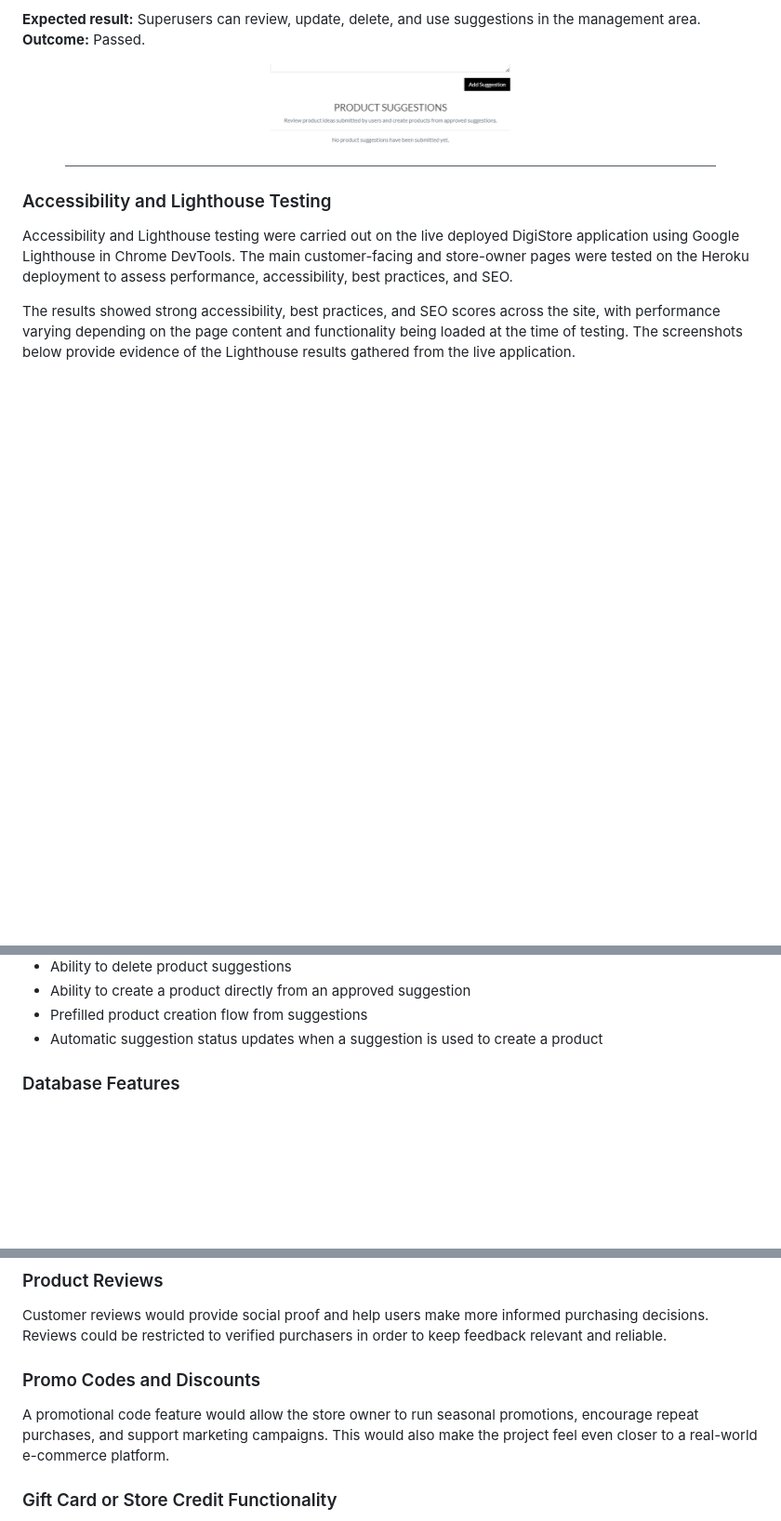
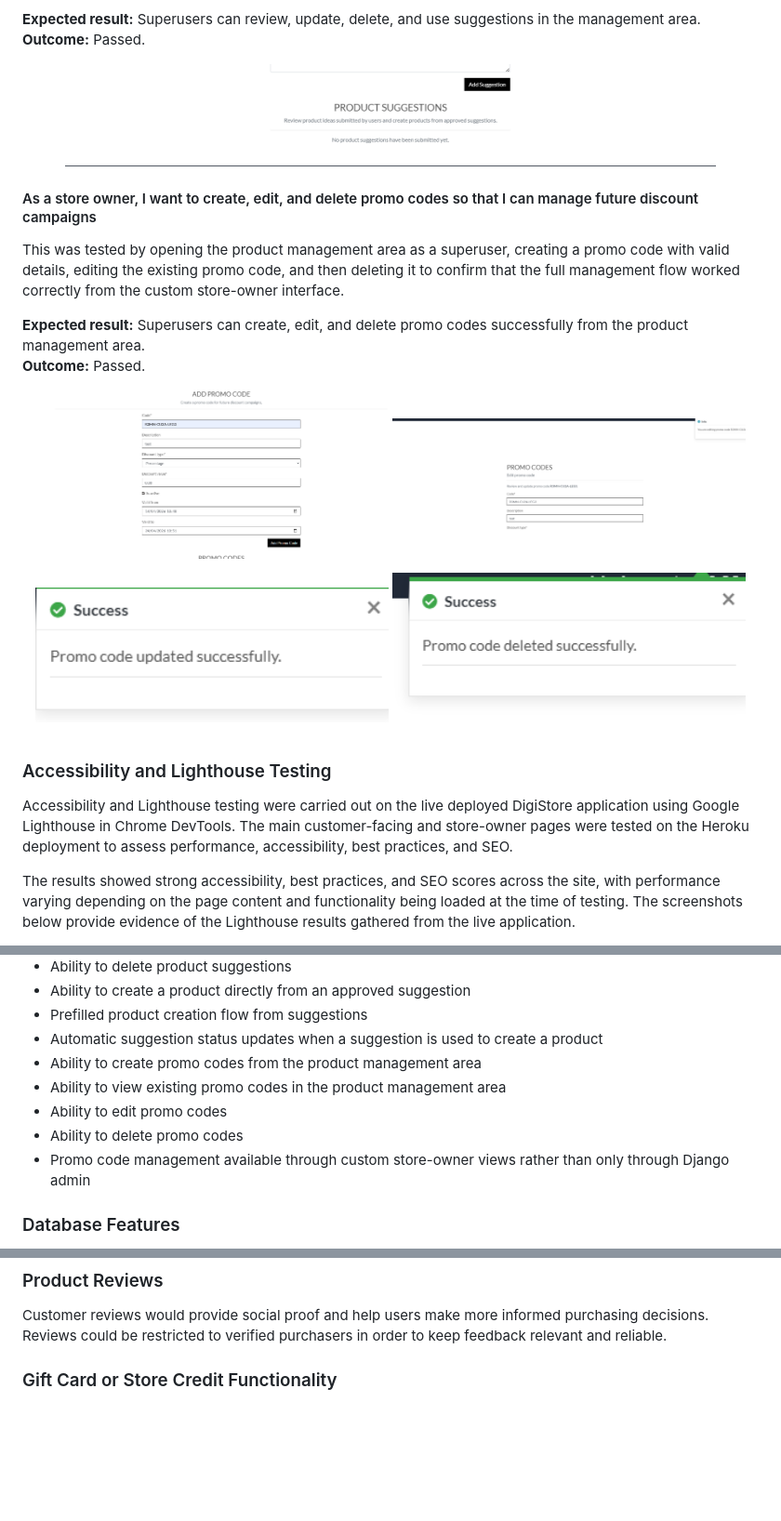
Before and after one commit to collinsevan/DigiStore-PP5, a Markdown page: README.md, 3 parts joined by grey strips. Shown at 93% size. GitHub-like rendering; pictures changed too: assets/readme/addpromo.png (added), assets/readme/editpromo.png (added), assets/readme/editsuccesspromo.png (added); blank space fills up the shorter version.

Commit message:
Update README with promo code feature and testing

```diff
--- a/README.md
+++ b/README.md
@@ -506,6 +506,23 @@ This was tested by accessing the product suggestion management area as a superus
   <img src="assets/readme/admin-product-suggestions.png" alt="Admin product suggestions area" width="700">
 </p>
 
+#### As a store owner, I want to create, edit, and delete promo codes so that I can manage future discount campaigns
+
+This was tested by opening the product management area as a superuser, creating a promo code with valid details, editing the existing promo code, and then deleting it to confirm that the full management flow worked correctly from the custom store-owner interface.
+
+**Expected result:** Superusers can create, edit, and delete promo codes successfully from the product management area.
+**Outcome:** Passed.
+
+<p align="center">
+  <img src="assets/readme/addpromo.png" alt="Add promo code form" width="48%">
+  <img src="assets/readme/editpromo.png" alt="Edit promo code page" width="48%">
+</p>
+
+<p align="center">
+  <img src="assets/readme/editsuccesspromo.png" alt="Promo code updated successfully message" width="48%">
+  <img src="assets/readme/promodeleted.png" alt="Promo code deleted successfully message" width="48%">
+</p>
+
 ### Accessibility and Lighthouse Testing
 
 Accessibility and Lighthouse testing were carried out on the live deployed DigiStore application using Google Lighthouse in Chrome DevTools. The main customer-facing and store-owner pages were tested on the Heroku deployment to assess performance, accessibility, best practices, and SEO.
@@ -818,6 +836,11 @@ DigiStore includes a range of user-facing and store-owner features designed to c
 - Ability to create a product directly from an approved suggestion
 - Prefilled product creation flow from suggestions
 - Automatic suggestion status updates when a suggestion is used to create a product
+- Ability to create promo codes from the product management area
+- Ability to view existing promo codes in the product management area
+- Ability to edit promo codes
+- Ability to delete promo codes
+- Promo code management available through custom store-owner views rather than only through Django admin
 
 ### Database Features
 
@@ -862,10 +885,6 @@ A wishlist feature would allow users to save products they are interested in wit
 ### Product Reviews
 
 Customer reviews would provide social proof and help users make more informed purchasing decisions. Reviews could be restricted to verified purchasers in order to keep feedback relevant and reliable.
-
-### Promo Codes and Discounts
-
-A promotional code feature would allow the store owner to run seasonal promotions, encourage repeat purchases, and support marketing campaigns. This would also make the project feel even closer to a real-world e-commerce platform.
 
 ### Gift Card or Store Credit Functionality
 
```
Also changed, not shown: other parts of README.md (+1 -0 lines).
